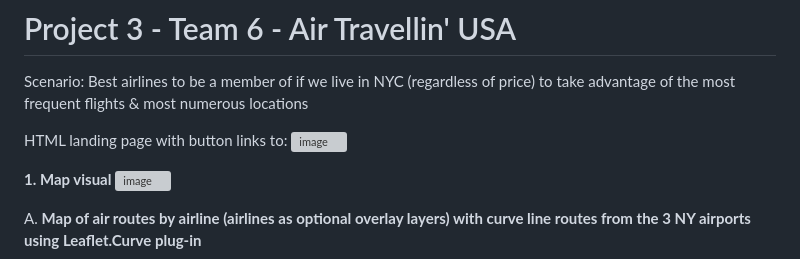
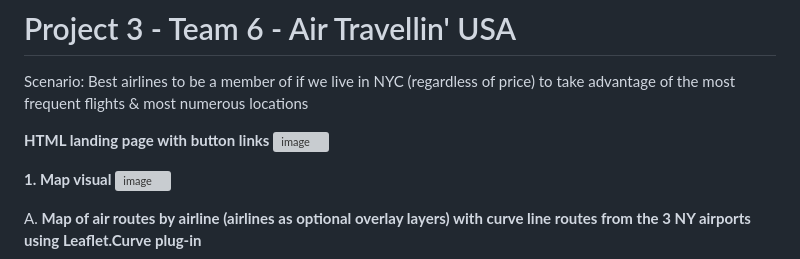
Before and after one commit to ktaware/project3-Air-Travellin-USA, a Markdown page: README.md, the part around the change. GitHub-like rendering; grey boxes are pictures that could not be loaded.

```diff
--- a/README.md
+++ b/README.md
@@ -4,7 +4,7 @@
 
 Scenario: Best airlines to be a member of if we live in NYC (regardless of price) to take advantage of the most frequent flights & most numerous locations
 
-HTML landing page with button links to:
+**HTML landing page with button links**
 ![image](https://user-images.githubusercontent.com/115741217/221711264-0afddc54-4439-40dc-9898-f47da06d4ad6.png)
 
 **1. Map visual**
```
